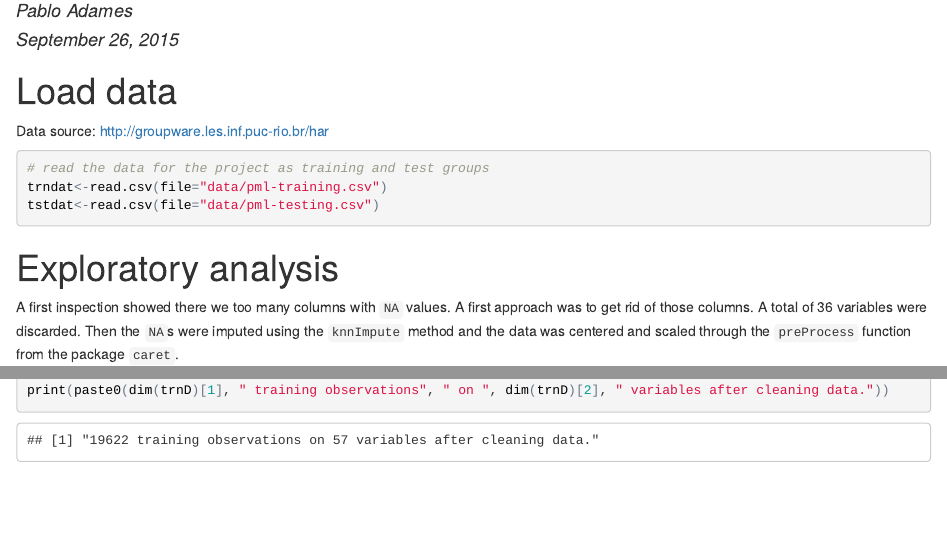
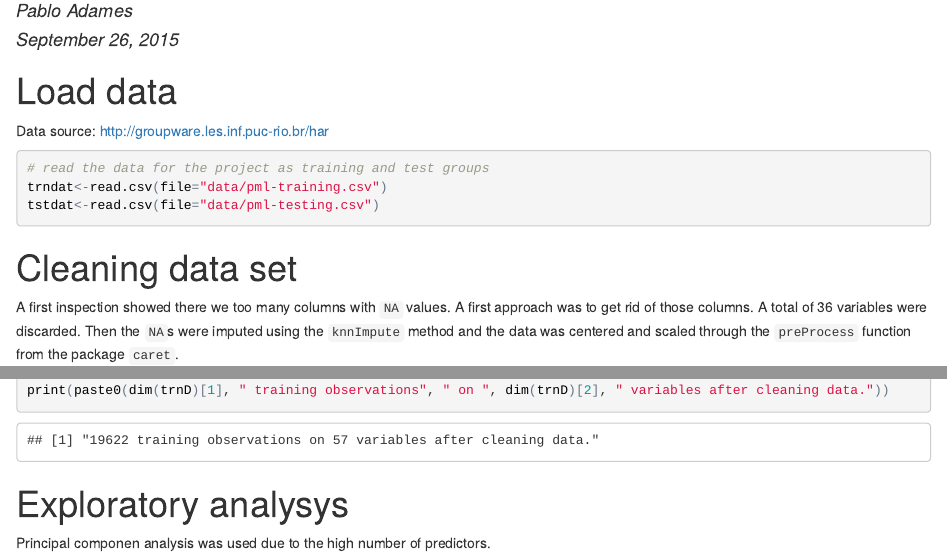
Before and after one commit to padames/PMLproject, an R Markdown document (report.Rmd): the page in a window 1100 px wide, from 70 px down, and a second part further down, joined at a grey line. The pictures show the output file report.html that the author committed with the source, opened offline.

Commit message:
Reorganized cleaning and exploration sections

````diff
--- a/report.Rmd
+++ b/report.Rmd
@@ -16,7 +16,7 @@ trndat<-read.csv(file="data/pml-training.csv")
 tstdat<-read.csv(file="data/pml-testing.csv")
 ```
 
-# Exploratory analysis
+# Cleaning data set
 
 A first inspection showed there we too many columns with `NA` values.
 A first approach was to get rid of those columns. A total of 36 variables
@@ -63,3 +63,7 @@ trnD <- extractColumnsWithTooManyNAs(trndf)
 tstD <- extractColumnsWithTooManyNAs(tstdf)
 print(paste0(dim(trnD)[1], " training observations", " on ", dim(trnD)[2], " variables after cleaning data."))
 ```
+
+# Exploratory analysys
+
+Principal componen analysis was used due to the high number of predictors.
````
Also changed, not shown: report.html.
